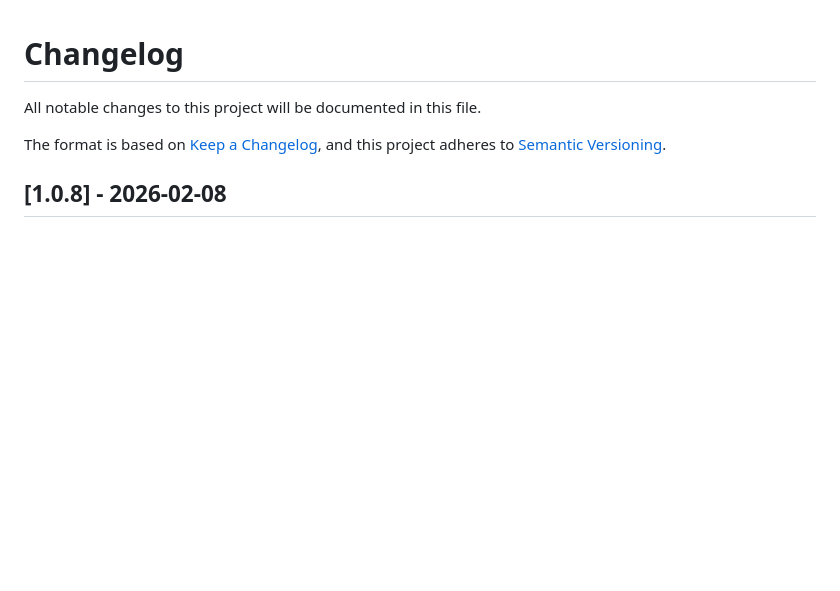
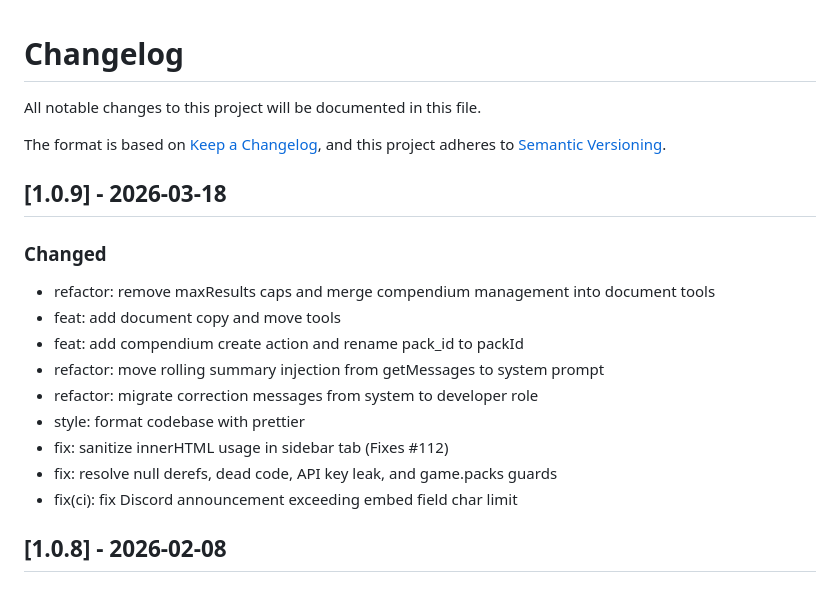
Before and after one commit to Daxiongmao87/simulacrum-foundry, a Markdown page: CHANGELOG.md, the part around the change. Rendered like a GitHub page; blank space fills up the shorter version.

Commit message:
docs: update CHANGELOG.md for 1.0.9

```diff
--- a/CHANGELOG.md
+++ b/CHANGELOG.md
@@ -5,6 +5,19 @@ All notable changes to this project will be documented in this file.
 The format is based on [Keep a Changelog](https://keepachangelog.com/en/1.0.0/),
 and this project adheres to [Semantic Versioning](https://semver.org/spec/v2.0.0.html).
 
+
+## [1.0.9] - 2026-03-18
+
+### Changed
+- refactor: remove maxResults caps and merge compendium management into document tools
+- feat: add document copy and move tools
+- feat: add compendium create action and rename pack_id to packId
+- refactor: move rolling summary injection from getMessages to system prompt
+- refactor: migrate correction messages from system to developer role
+- style: format codebase with prettier
+- fix: sanitize innerHTML usage in sidebar tab (Fixes #112)
+- fix: resolve null derefs, dead code, API key leak, and game.packs guards
+- fix(ci): fix Discord announcement exceeding embed field char limit
 
 ## [1.0.8] - 2026-02-08
 
```
